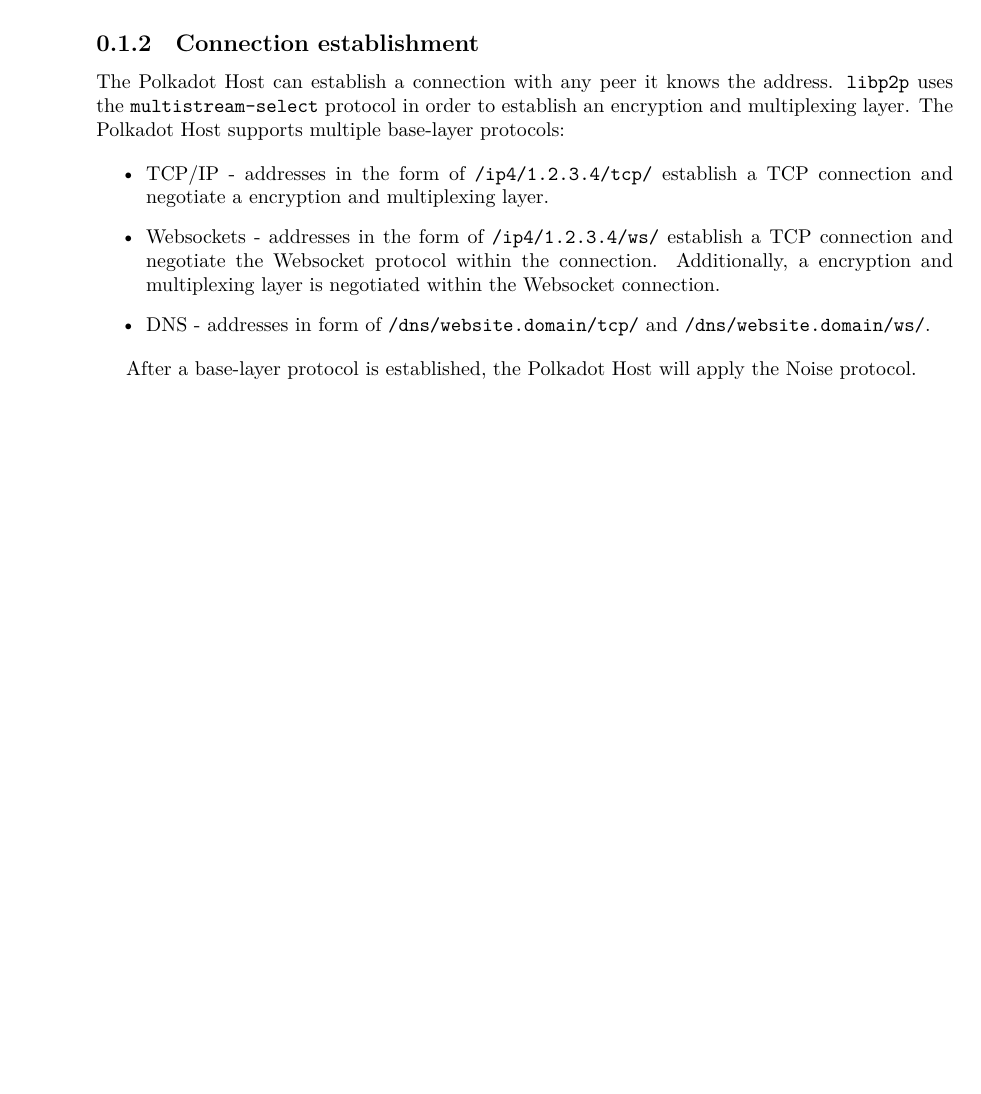
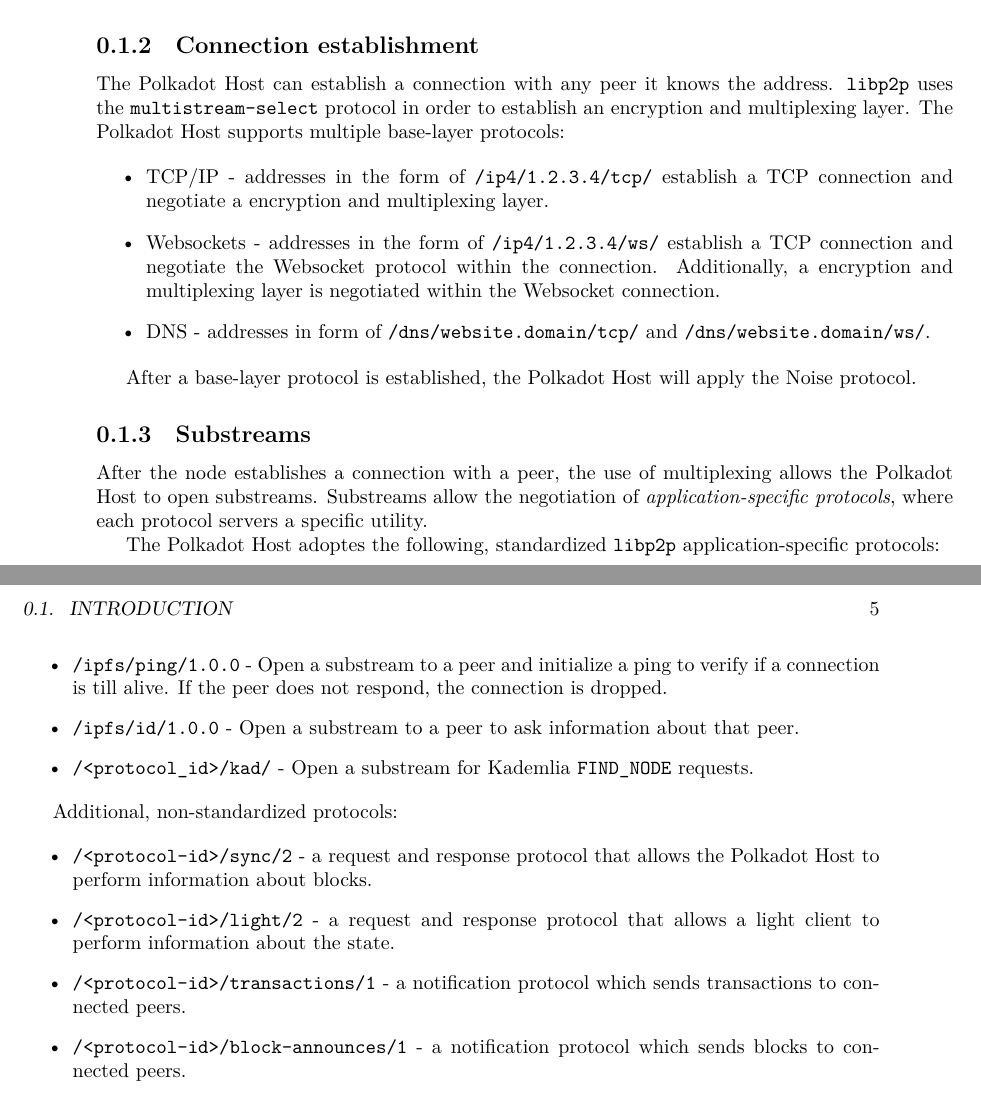
Before and after one commit to w3f/polkadot-spec, a LaTeX book (runtime-spec/networking-spec.tex): part of page 4 of 4 before the commit and two parts of pages 4 and 5 of 5 after it, the two joined at a grey line, cut so that both start at the same text, the shorter picture padded with empty space. Compiled offline with XeLaTeX.

Commit message:
describe substreams

```diff
--- a/runtime-spec/networking-spec.tex
+++ b/runtime-spec/networking-spec.tex
@@ -69,4 +69,37 @@
 After a base-layer protocol is established, the Polkadot Host will apply the
 Noise protocol.
 
+\subsection{Substreams}
+
+After the node establishes a connection with a peer, the use of multiplexing
+allows the Polkadot Host to open substreams. Substreams allow the negotiation of
+\textit{application-specific protocols}, where each protocol servers a specific
+utility.
+
+The Polkadot Host adoptes the following, standardized \verb|libp2p|
+application-specific protocols:
+
+\begin{itemize}
+    \item \verb|/ipfs/ping/1.0.0| - Open a substream to a peer and initialize a
+    ping to verify if a connection is till alive. If the peer does not respond,
+    the connection is dropped.
+    \item \verb|/ipfs/id/1.0.0| - Open a substream to a peer to ask information
+    about that peer.
+    \item \verb|/<protocol_id>/kad/| - Open a substream for Kademlia
+    \verb|FIND_NODE| requests.
+\end{itemize}
+
+Additional, non-standardized protocols:
+
+\begin{itemize}
+    \item \verb|/<protocol-id>/sync/2| - a request and response protocol that
+    allows the Polkadot Host to perform information about blocks.
+    \item \verb|/<protocol-id>/light/2| - a request and response protocol that
+    allows a light client to perform information about the state.
+    \item \verb|/<protocol-id>/transactions/1| - a notification protocol which
+    sends transactions to connected peers.
+    \item \verb|/<protocol-id>/block-announces/1| - a notification protocol
+    which sends blocks to connected peers.
+\end{itemize}
+
 \end{document}
```
